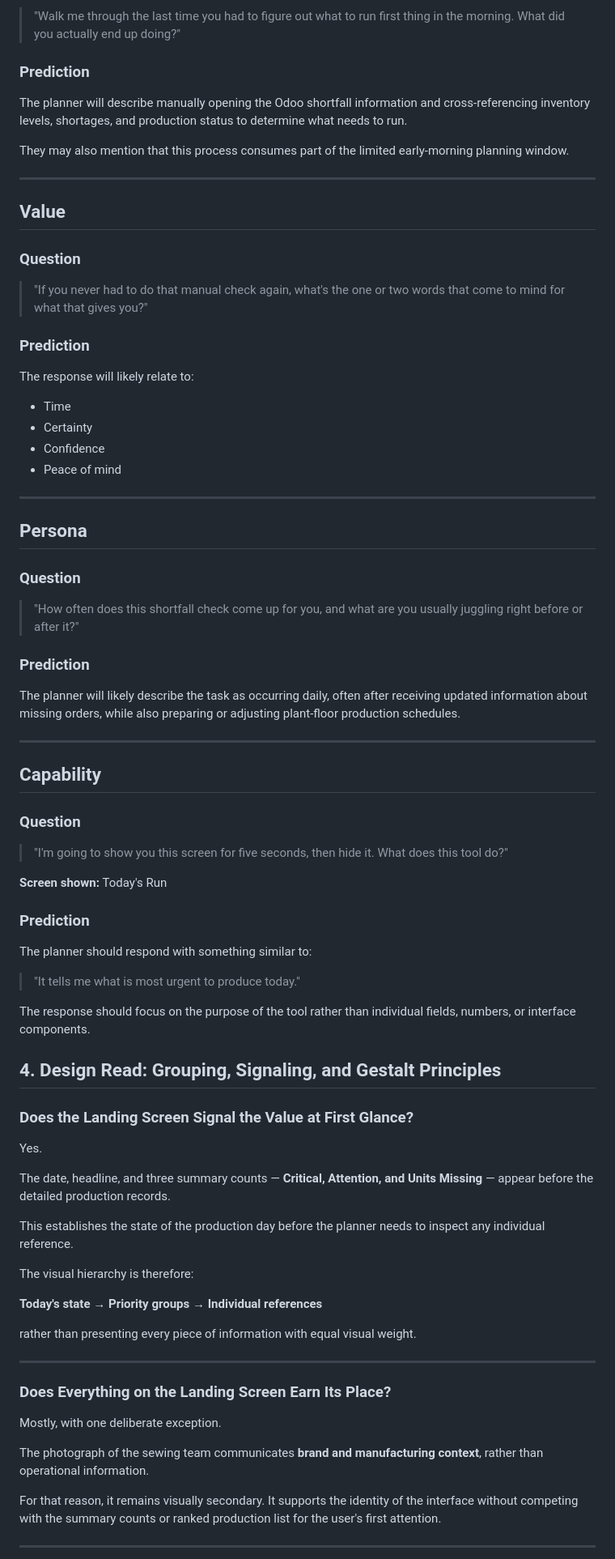
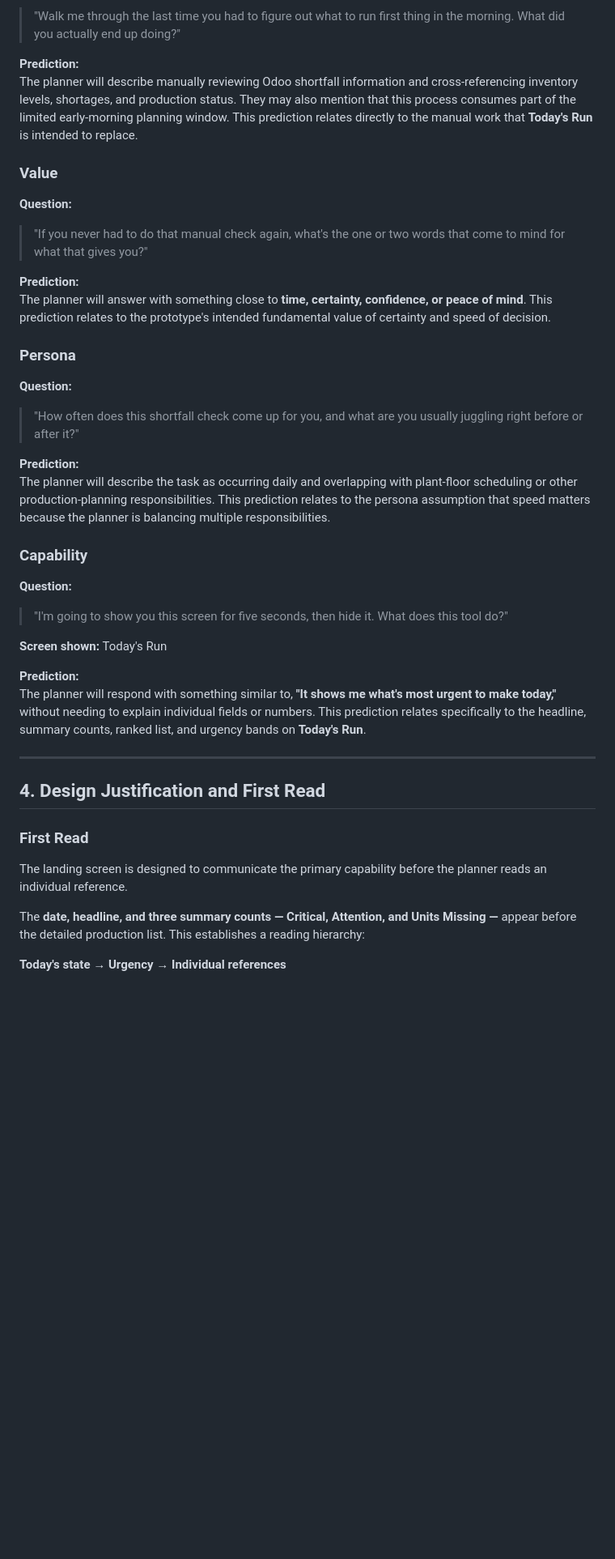
Before and after one commit to natcastro/productionftc, a Markdown page: README.md, the part around one of its changes. Shown at 81% size. Rendered like a GitHub page; blank space fills up the shorter version.

```diff
--- a/README.md
+++ b/README.md
@@ -156,83 +66,43 @@ The following questions are designed to test the prototype's assumptions about t
 > "Walk me through the last time you had to figure out what to run first thing in the morning. What did you actually end up doing?"
 
-### Prediction
+**Prediction:**
+The planner will describe manually reviewing Odoo shortfall information and cross-referencing inventory levels, shortages, and production status. They may also mention that this process consumes part of the limited early-morning planning window. This prediction relates directly to the manual work that **Today's Run** is intended to replace.
 
-The planner will describe manually opening the Odoo shortfall information and cross-referencing inventory levels, shortages, and production status to determine what needs to run.
+### Value
 
-They may also mention that this process consumes part of the limited early-morning planning window.
-
----
-
-## Value
-
-### Question
-
+**Question:**
 > "If you never had to do that manual check again, what's the one or two words that come to mind for what that gives you?"
 
-### Prediction
+**Prediction:**
+The planner will answer with something close to **time, certainty, confidence, or peace of mind**. This prediction relates to the prototype's intended fundamental value of certainty and speed of decision.
 
-The response will likely relate to:
+### Persona
 
-- Time
-- Certainty
-- Confidence
-- Peace of mind
----
-
-## Persona
-
-### Question
-
+**Question:**
 > "How often does this shortfall check come up for you, and what are you usually juggling right before or after it?"
 
-### Prediction
+**Prediction:**
+The planner will describe the task as occurring daily and overlapping with plant-floor scheduling or other production-planning responsibilities. This prediction relates to the persona assumption that speed matters because the planner is balancing multiple responsibilities.
 
-The planner will likely describe the task as occurring daily, often after receiving updated information about missing orders, while also preparing or adjusting plant-floor production schedules.
+### Capability
 
----
-
-## Capability
-
-### Question
-
+**Question:**
 > "I'm going to show you this screen for five seconds, then hide it. What does this tool do?"
 
 **Screen shown:** Today's Run
 
-### Prediction
-
-The planner should respond with something similar to:
-
-> "It tells me what is most urgent to produce today."
-
-The response should focus on the purpose of the tool rather than individual fields, numbers, or interface components.
-
-
-## 4. Design Read: Grouping, Signaling, and Gestalt Principles
-
-### Does the Landing Screen Signal the Value at First Glance?
-
-Yes.
-
-The date, headline, and three summary counts — **Critical, Attention, and Units Missing** — appear before the detailed production records.
-
-This establishes the state of the production day before the planner needs to inspect any individual reference.
-
-The visual hierarchy is therefore:
-
-**Today's state → Priority groups → Individual references**
-
-rather than presenting every piece of information with equal visual weight.
+**Prediction:**
+The planner will respond with something similar to, **"It shows me what's most urgent to make today,"** without needing to explain individual fields or numbers. This prediction relates specifically to the headline, summary counts, ranked list, and urgency bands on **Today's Run**.
 
 ---
 
-### Does Everything on the Landing Screen Earn Its Place?
+## 4. Design Justification and First Read
 
-Mostly, with one deliberate exception.
+### First Read
 
-The photograph of the sewing team communicates **brand and manufacturing context**, rather than operational information.
+The landing screen is designed to communicate the primary capability before the planner reads an individual reference.
 
-For that reason, it remains visually secondary. It supports the identity of the interface without competing with the summary counts or ranked production list for the user's first attention.
+The **date, headline, and three summary counts — Critical, Attention, and Units Missing —** appear before the detailed production list. This establishes a reading hierarchy:
 
----
+**Today's state → Urgency → Individual references**
 
```
Also changed, not shown: other parts of README.md (+56 -205 lines).
